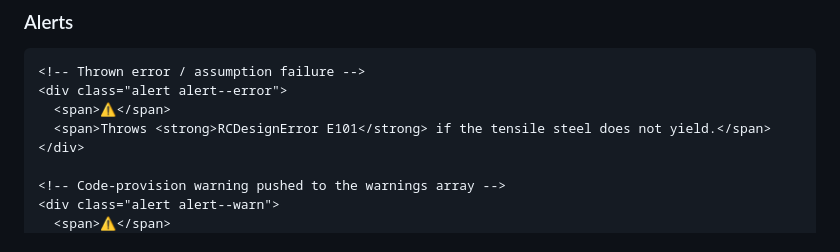
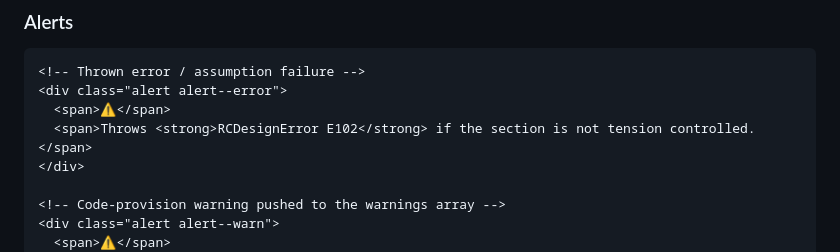
Before and after one commit to theerapat-s28/ts-structural-eng, a Markdown page: html-docs/DESIGN.md, the part around the change. Rendered like a GitHub page.

Commit message:
docs(design): update alert example to a live error code
The alert markup sample cited E101, retired in the previous commit, with the
message text of E102. Point it at E102 and its actual wording so the example
does not seed a stale code into a new doc page.

```diff
--- a/html-docs/DESIGN.md
+++ b/html-docs/DESIGN.md
@@ -281,7 +281,7 @@ Always annotate numeric inputs with their SI unit as a `.c` comment — units ar
 <!-- Thrown error / assumption failure -->
 <div class="alert alert--error">
   <span>⚠️</span>
-  <span>Throws <strong>RCDesignError E101</strong> if the tensile steel does not yield.</span>
+  <span>Throws <strong>RCDesignError E102</strong> if the section is not tension controlled.</span>
 </div>
 
 <!-- Code-provision warning pushed to the warnings array -->
```
